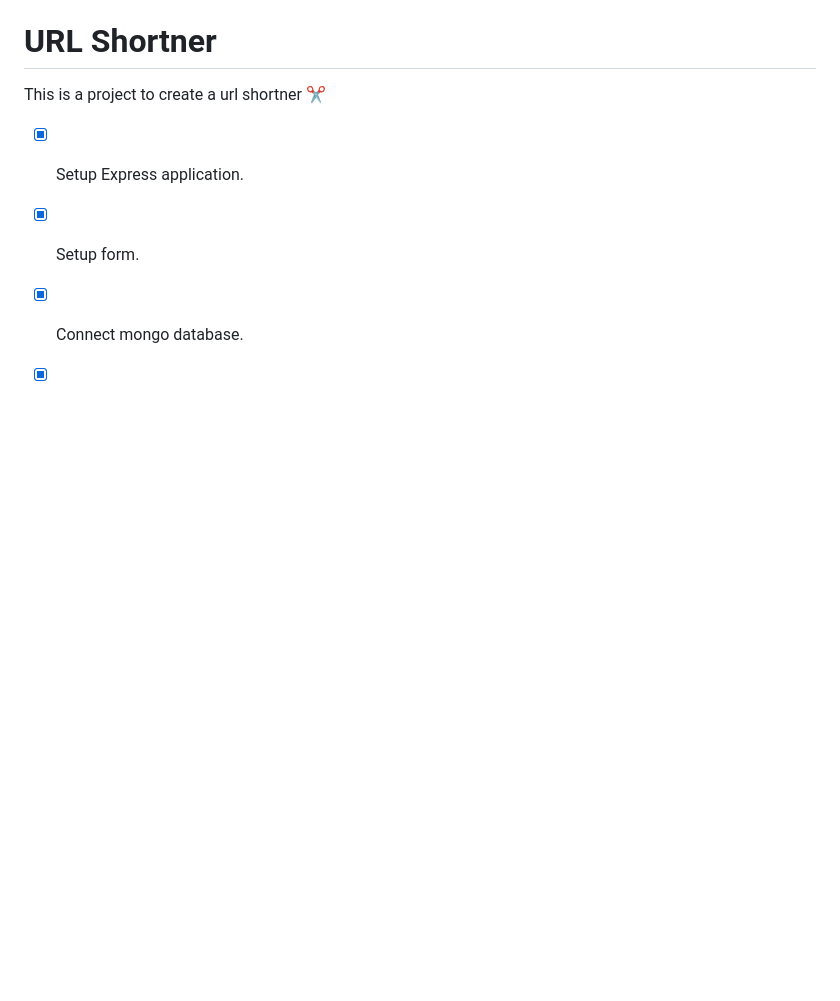
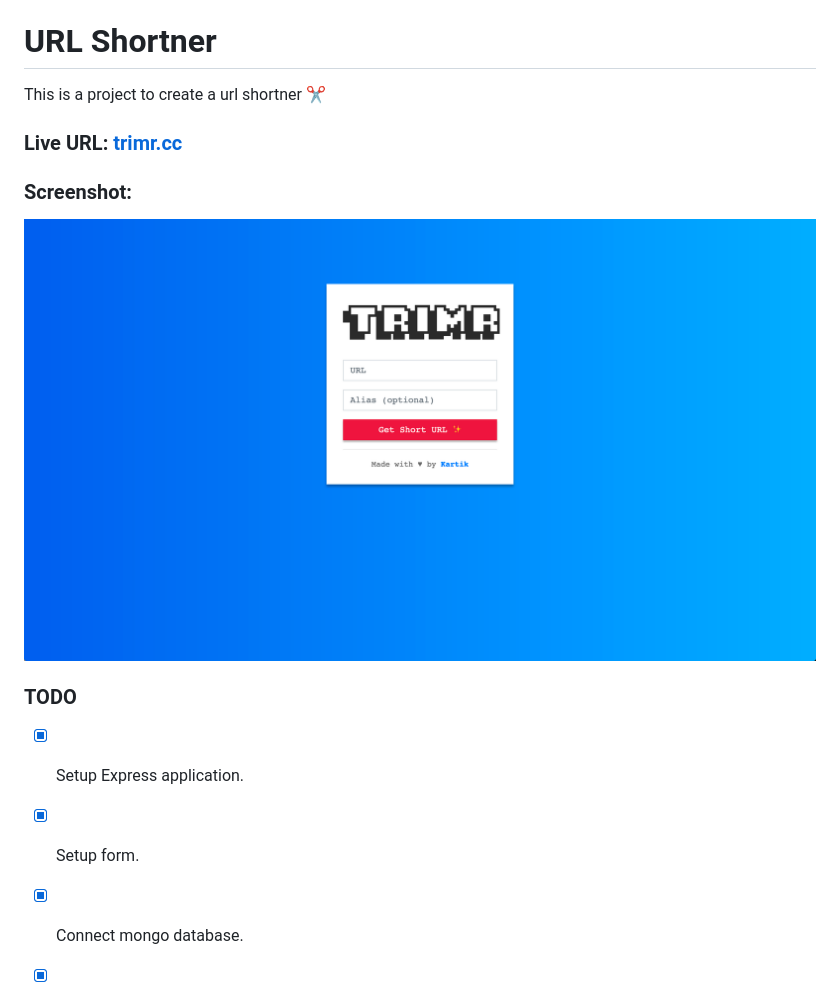
Before and after one commit to kartikp10/url-shortner, a Markdown page: README.md, the part around the change. GitHub-like rendering; pictures changed too: trimir.png (added); blank space fills up the shorter version.

Commit message:
:pencil: Added screenshot.

```diff
--- a/README.md
+++ b/README.md
@@ -1,6 +1,14 @@
 # URL Shortner
 
 This is a project to create a url shortner ✂️
+
+### Live URL: [trimr.cc](http://trimr.cc)
+
+### Screenshot:
+
+![screenshot](trimir.png)
+
+### TODO
 
 - [x] Setup Express application.
 - [x] Setup form.
```
